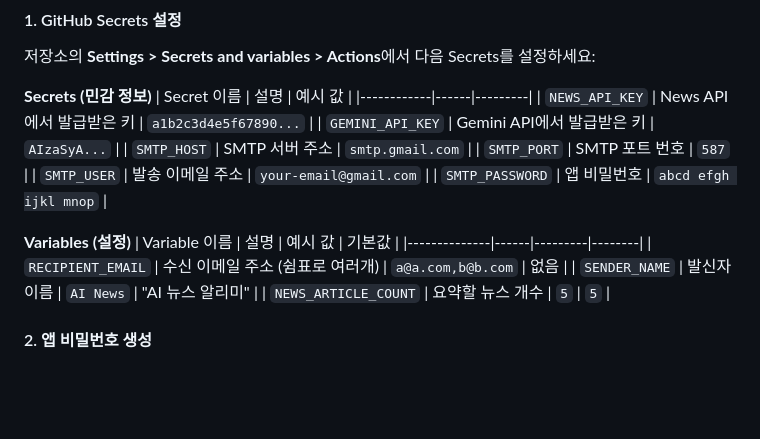
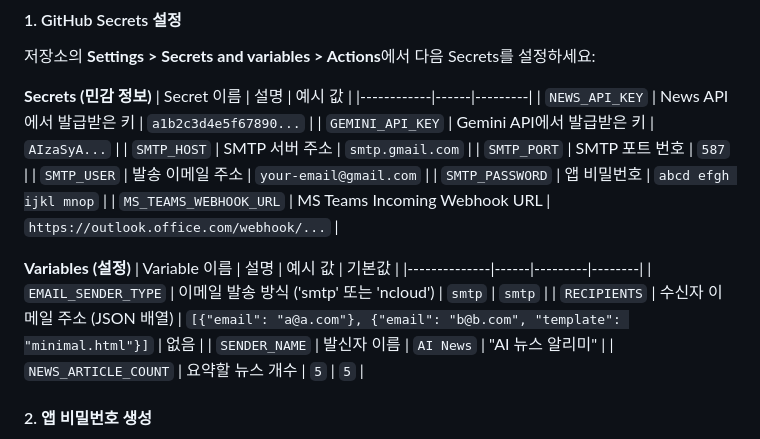
Before and after one commit to yhbyun/ai-news-feeder, a Markdown page: README.md, the part around the change. GitHub-like rendering; blank space fills up the shorter version.

Commit message:
docs: update GitHub Actions configuration in README
Updates the GitHub Actions section in `README.md` to include:
- `MS_TEAMS_WEBHOOK_URL` in the `Secrets` table.
- `RECIPIENTS` with its new JSON array format in the `Variables` table.
- `EMAIL_SENDER_TYPE` in the `Variables` table.

This ensures the GitHub Actions documentation is aligned with the latest
application configuration.

```diff
--- a/README.md
+++ b/README.md
@@ -204,11 +204,13 @@ for source in settings.news_sources:
 | `SMTP_PORT` | SMTP 포트 번호 | `587` |
 | `SMTP_USER` | 발송 이메일 주소 | `your-email@gmail.com` |
 | `SMTP_PASSWORD` | 앱 비밀번호 | `abcd efgh ijkl mnop` |
+| `MS_TEAMS_WEBHOOK_URL` | MS Teams Incoming Webhook URL | `https://outlook.office.com/webhook/...` |
 
 **Variables (설정)**
 | Variable 이름 | 설명 | 예시 값 | 기본값 |
 |--------------|------|---------|--------|
-| `RECIPIENT_EMAIL` | 수신 이메일 주소 (쉼표로 여러개) | `a@a.com,b@b.com` | 없음 |
+| `EMAIL_SENDER_TYPE` | 이메일 발송 방식 ('smtp' 또는 'ncloud') | `smtp` | `smtp` |
+| `RECIPIENTS` | 수신자 이메일 주소 (JSON 배열) | `[{"email": "a@a.com"}, {"email": "b@b.com", "template": "minimal.html"}]` | 없음 |
 | `SENDER_NAME` | 발신자 이름 | `AI News` | "AI 뉴스 알리미" |
 | `NEWS_ARTICLE_COUNT` | 요약할 뉴스 개수 | `5` | `5` |
 
```
